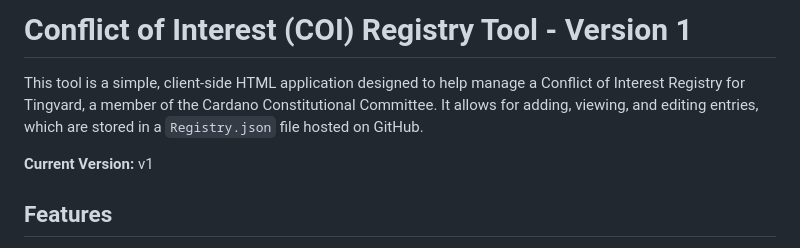
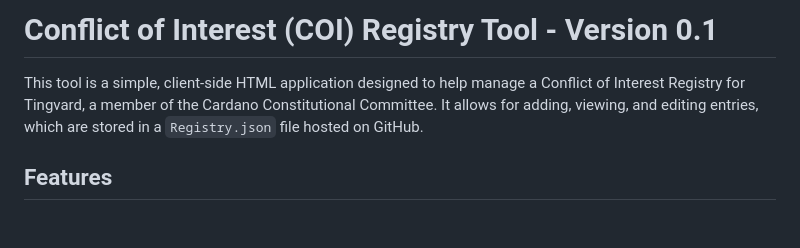
Before and after one commit to Tingvard-cc/tools, a Markdown page: coi-registration/README.md, the part around the change. GitHub-like rendering; blank space fills up the shorter version.

```diff
--- a/coi-registration/README.md
+++ b/coi-registration/README.md
@@ -1,8 +1,7 @@
-# Conflict of Interest (COI) Registry Tool - Version 1
+# Conflict of Interest (COI) Registry Tool - Version 0.1
 
 This tool is a simple, client-side HTML application designed to help manage a Conflict of Interest Registry for Tingvard, a member of the Cardano Constitutional Committee. It allows for adding, viewing, and editing entries, which are stored in a `Registry.json` file hosted on GitHub.
 
-**Current Version:** v1
 
 ## Features
 
```
